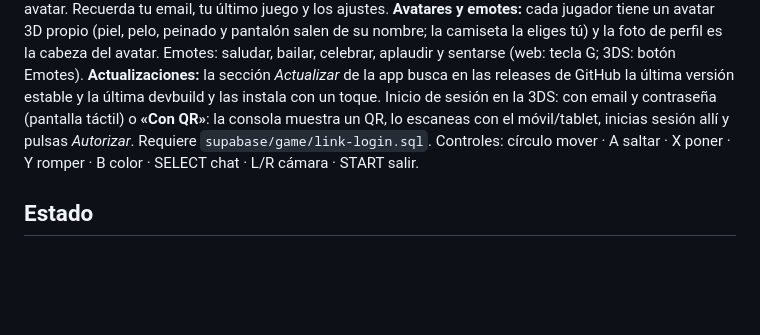
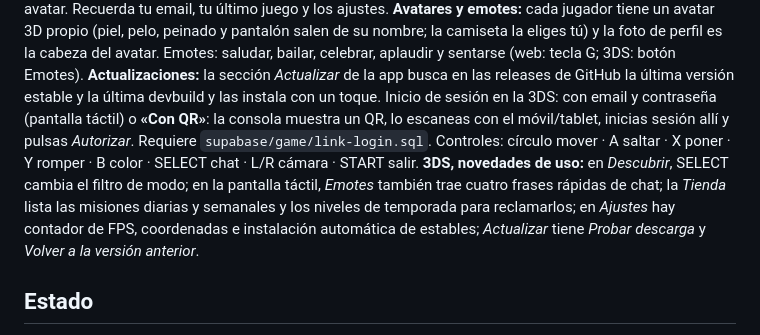
Before and after one commit to IkerPlays/BlocksyApp, a Markdown page: readme.md, the part around the change. Drawn GitHub-style; blank space fills up the shorter version.

Commit message:
readme: new 3DS usage notes

```diff
--- a/readme.md
+++ b/readme.md
@@ -57,6 +57,7 @@ La app de 3DS replica la web: **Inicio, Descubrir, Avatar, Amigos, Crear y Ajust
 **Actualizaciones:** la sección *Actualizar* de la app busca en las releases de GitHub la última versión estable y la última devbuild y las instala con un toque.
 Inicio de sesión en la 3DS: con email y contraseña (pantalla táctil) o **«Con QR»**: la consola muestra un QR, lo escaneas con el móvil/tablet, inicias sesión allí y pulsas *Autorizar*. Requiere `supabase/game/link-login.sql`.
 Controles: círculo mover · A saltar · X poner · Y romper · B color · SELECT chat · L/R cámara · START salir.
+**3DS, novedades de uso:** en *Descubrir*, SELECT cambia el filtro de modo; en la pantalla táctil, *Emotes* también trae cuatro frases rápidas de chat; la *Tienda* lista las misiones diarias y semanales y los niveles de temporada para reclamarlos; en *Ajustes* hay contador de FPS, coordenadas e instalación automática de estables; *Actualizar* tiene *Probar descarga* y *Volver a la versión anterior*.
 
 ## Estado
 La web tiene interfaz estilo Roblox (Inicio, Descubrir, Avatar, Amigos, Crear, Ajustes) y menú en el juego (Esc). La web compila (`vite build`). **El código de 3DS no se ha compilado aún** (no hay
```
